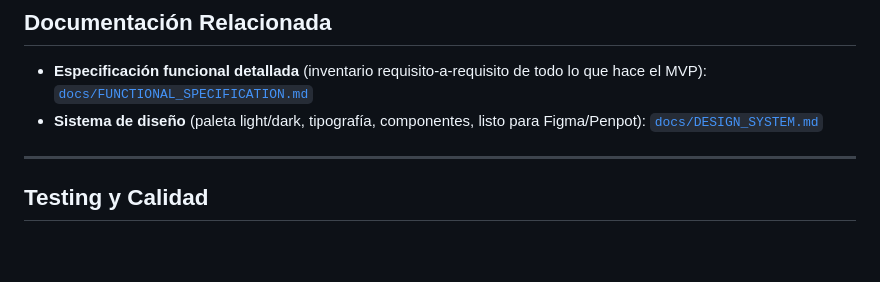
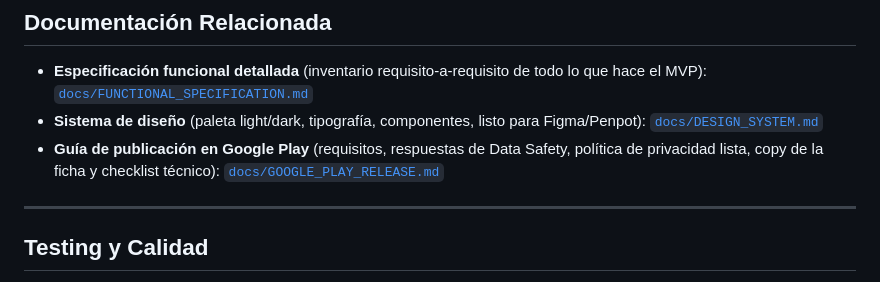
Before and after one commit to yesithv/FootCarbonPrint-App, a Markdown page: README.md, the part around the change. Rendered like a GitHub page; blank space fills up the shorter version.

```diff
--- a/README.md
+++ b/README.md
@@ -507,6 +507,9 @@ documentación completa está en
   [`docs/FUNCTIONAL_SPECIFICATION.md`](docs/FUNCTIONAL_SPECIFICATION.md)
 - **Sistema de diseño** (paleta light/dark, tipografía, componentes, listo para Figma/Penpot):
   [`docs/DESIGN_SYSTEM.md`](docs/DESIGN_SYSTEM.md)
+- **Guía de publicación en Google Play** (requisitos, respuestas de Data Safety, política de
+  privacidad lista, copy de la ficha y checklist técnico):
+  [`docs/GOOGLE_PLAY_RELEASE.md`](docs/GOOGLE_PLAY_RELEASE.md)
 
 ---
 
```
Also changed, not shown: docs/GOOGLE_PLAY_RELEASE.md (added, +401 -0 lines).
